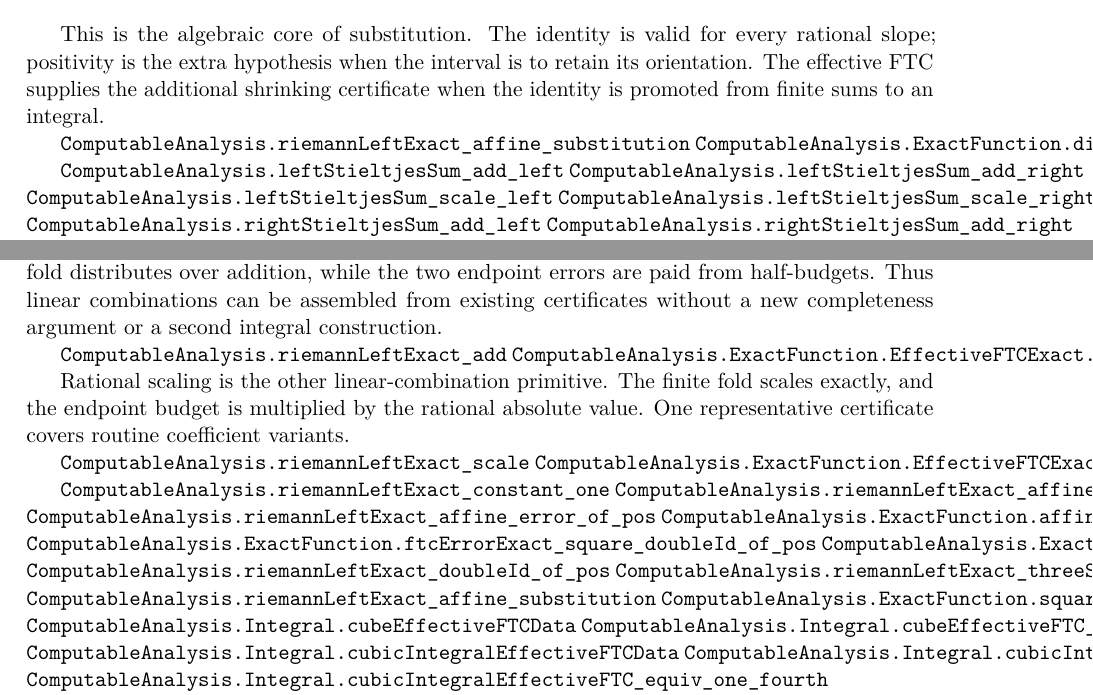
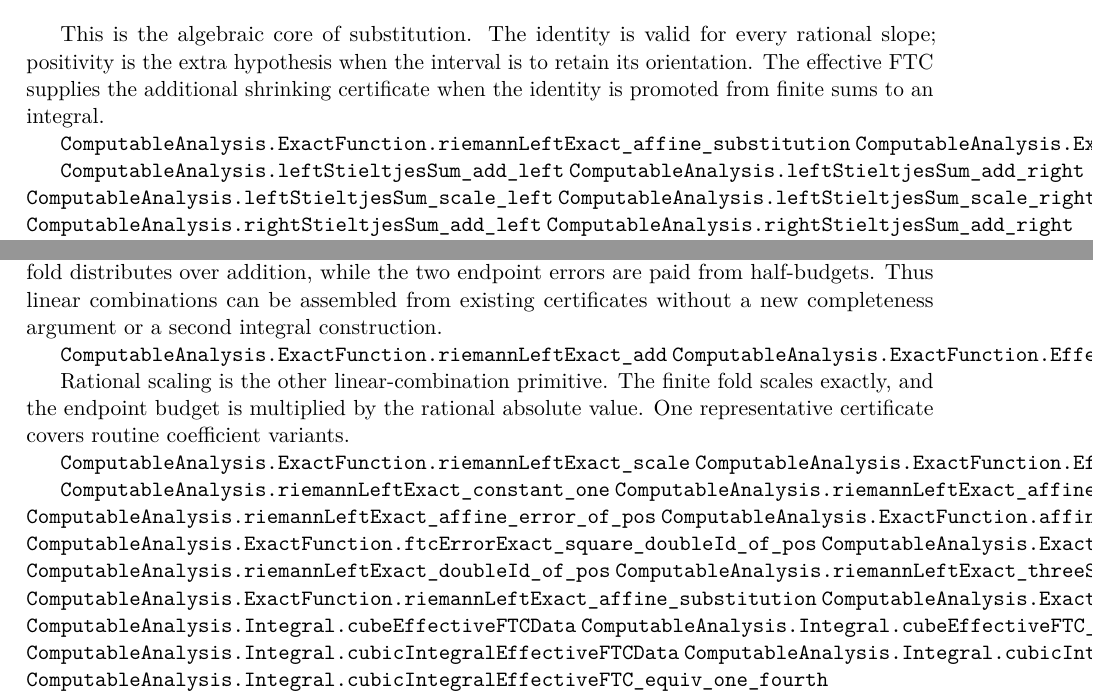
Before and after one commit to liuyao12/computable-analysis, a LaTeX thesis (blueprint/src/web.tex, which reads blueprint/src/03-integrals.tex, blueprint/src/06-effective-calculus.tex): two parts of pages 53 and 57 of 97, joined at a grey line, cut so that both start at the same text. Compiled offline with pdfLaTeX.

Commit message:
Fix exact calculus blueprint links

```diff
--- a/blueprint/src/03-integrals.tex
+++ b/blueprint/src/03-integrals.tex
@@ -1195,7 +1195,7 @@ rational slope; positivity is the extra hypothesis when the interval is to
 retain its orientation.  The effective FTC supplies the additional shrinking
 certificate when the identity is promoted from finite sums to an integral.
 
-\lean{ComputableAnalysis.riemannLeftExact_affine_substitution}
+\lean{ComputableAnalysis.ExactFunction.riemannLeftExact_affine_substitution}
 \lean{ComputableAnalysis.ExactFunction.differenceQuotient_affine_comp_of_step}
 \leanok
 
--- a/blueprint/src/06-effective-calculus.tex
+++ b/blueprint/src/06-effective-calculus.tex
@@ -67,7 +67,7 @@ errors are paid from half-budgets.  Thus linear combinations can be assembled
 from existing certificates without a new completeness argument or a second
 integral construction.
 
-\lean{ComputableAnalysis.riemannLeftExact_add}
+\lean{ComputableAnalysis.ExactFunction.riemannLeftExact_add}
 \lean{ComputableAnalysis.ExactFunction.EffectiveFTCExact.addOfCommonSchedule}
 \leanok
 
@@ -75,7 +75,7 @@ Rational scaling is the other linear-combination primitive.  The finite fold
 scales exactly, and the endpoint budget is multiplied by the rational absolute
 value.  One representative certificate covers routine coefficient variants.
 
-\lean{ComputableAnalysis.riemannLeftExact_scale}
+\lean{ComputableAnalysis.ExactFunction.riemannLeftExact_scale}
 \lean{ComputableAnalysis.ExactFunction.EffectiveFTCExact.scaleOfSchedule}
 \leanok
 
@@ -87,7 +87,7 @@ value.  One representative certificate covers routine coefficient variants.
 \lean{ComputableAnalysis.ExactFunction.ftcErrorExact_cube_threeSquare_unit_of_pos}
 \lean{ComputableAnalysis.riemannLeftExact_doubleId_of_pos}
 \lean{ComputableAnalysis.riemannLeftExact_threeSquare_unit_of_pos}
-\lean{ComputableAnalysis.riemannLeftExact_affine_substitution}
+\lean{ComputableAnalysis.ExactFunction.riemannLeftExact_affine_substitution}
 \lean{ComputableAnalysis.ExactFunction.squareFTCExactUnit}
 \lean{ComputableAnalysis.Integral.cubeEffectiveFTCData}
 \lean{ComputableAnalysis.Integral.cubeEffectiveFTC_equiv_endpoint}
```
Also changed, not shown: FORMALIZATION_GUIDE.md (+1 -1 lines), blueprint/src/06-effective-calculus.tex (2 more changed lines).
